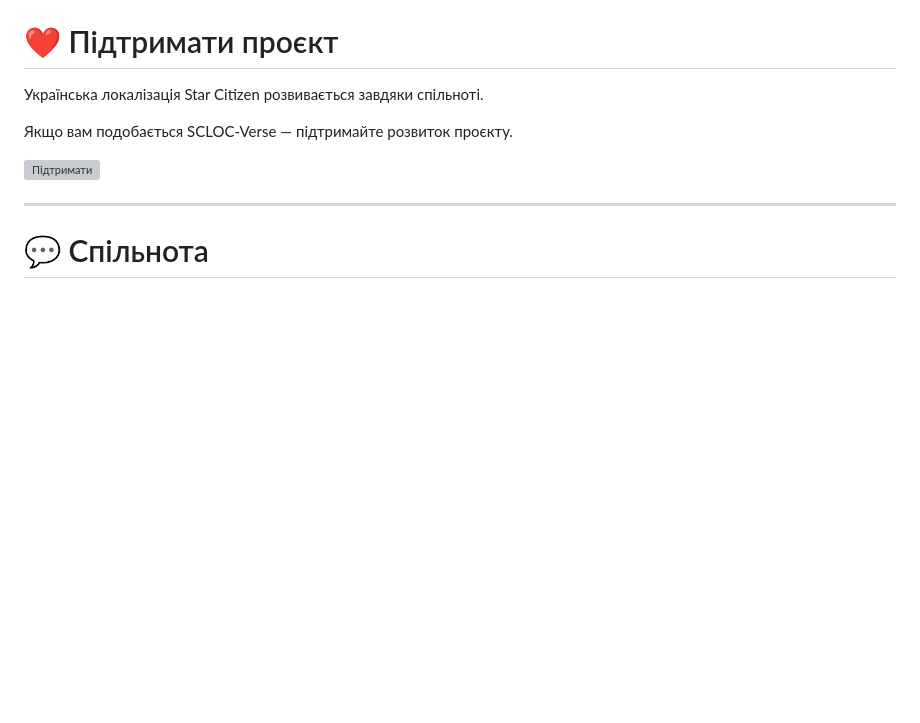
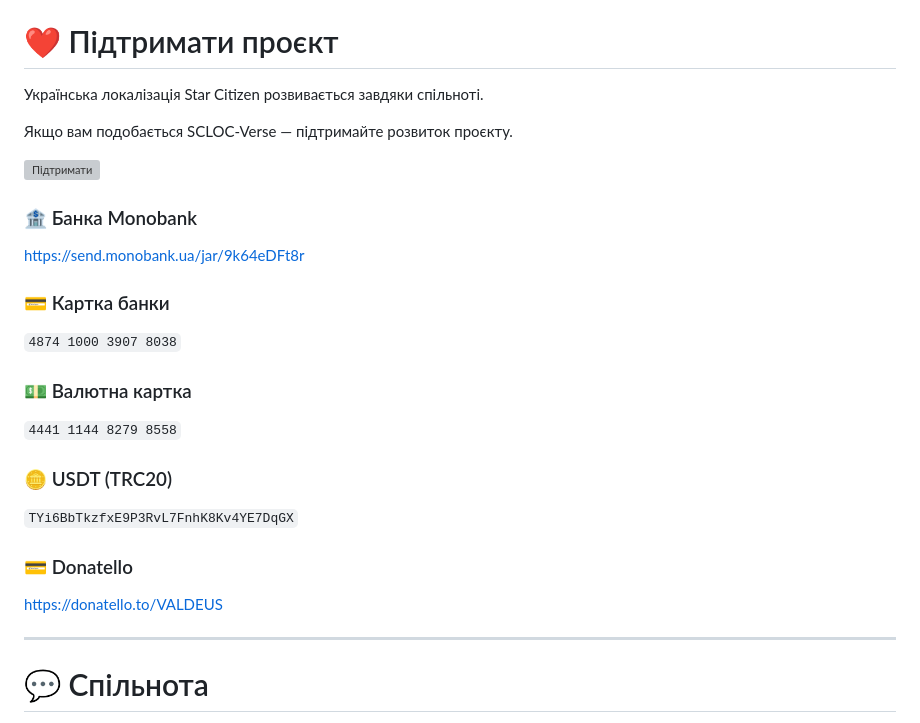
Before and after one commit to Vova-Bob/SCLOC-Verse, a Markdown page: README.md, the part around the change. GitHub-like rendering; blank space fills up the shorter version; grey boxes are pictures that could not be loaded.

Commit message:
Include various donation options in README
Added multiple donation methods including bank details and links.

```diff
--- a/README.md
+++ b/README.md
@@ -155,7 +155,27 @@ SCLOC-Verse поважає вашу приватність.
 
 <p align="center">
 
-[![Підтримати](https://img.shields.io/website?url=https%3A%2F%2Fsend.monobank.ua%2Fjar%2F44HXkQkorg&up_message=Підтримати&style=for-the-badge&label=Monobank)](https://send.monobank.ua/jar/44HXkQkorg)
+[![Підтримати](https://img.shields.io/website?url=https%3A%2F%2Fsend.monobank.ua%2Fjar%2F44HXkQkorg&up_message=Підтримати&style=for-the-badge&label=Monobank)](https://send.monobank.ua/jar/9k64eDFt8r)
+
+### :bank: Банка Monobank
+
+https://send.monobank.ua/jar/9k64eDFt8r
+
+### :credit_card: Картка банки
+
+`4874 1000 3907 8038`
+
+### :dollar: Валютна картка
+
+`4441 1144 8279 8558`
+
+### :coin: USDT (TRC20)
+
+`TYi6BbTkzfxE9P3RvL7FnhK8Kv4YE7DqGX`
+
+### :credit_card: Donatello
+
+https://donatello.to/VALDEUS
 
 </p>
 
```
